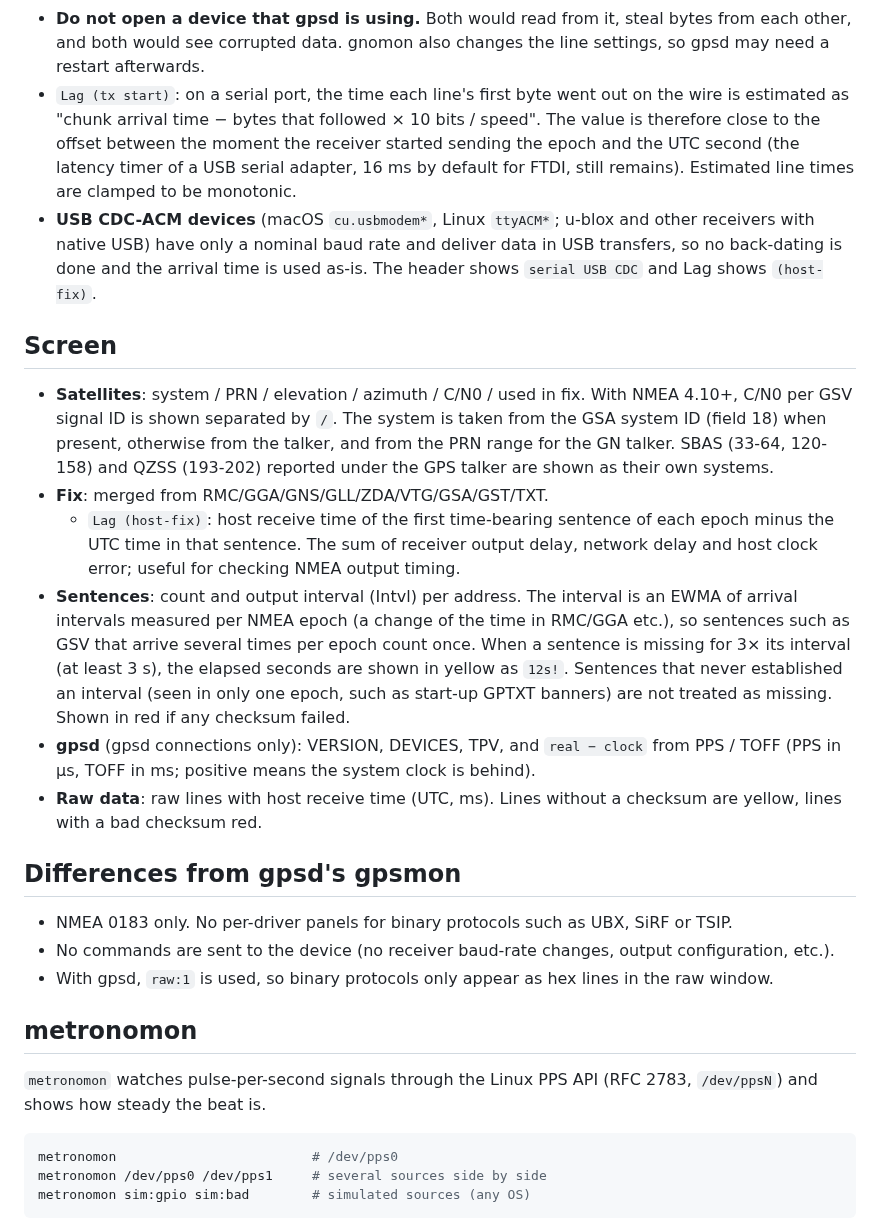
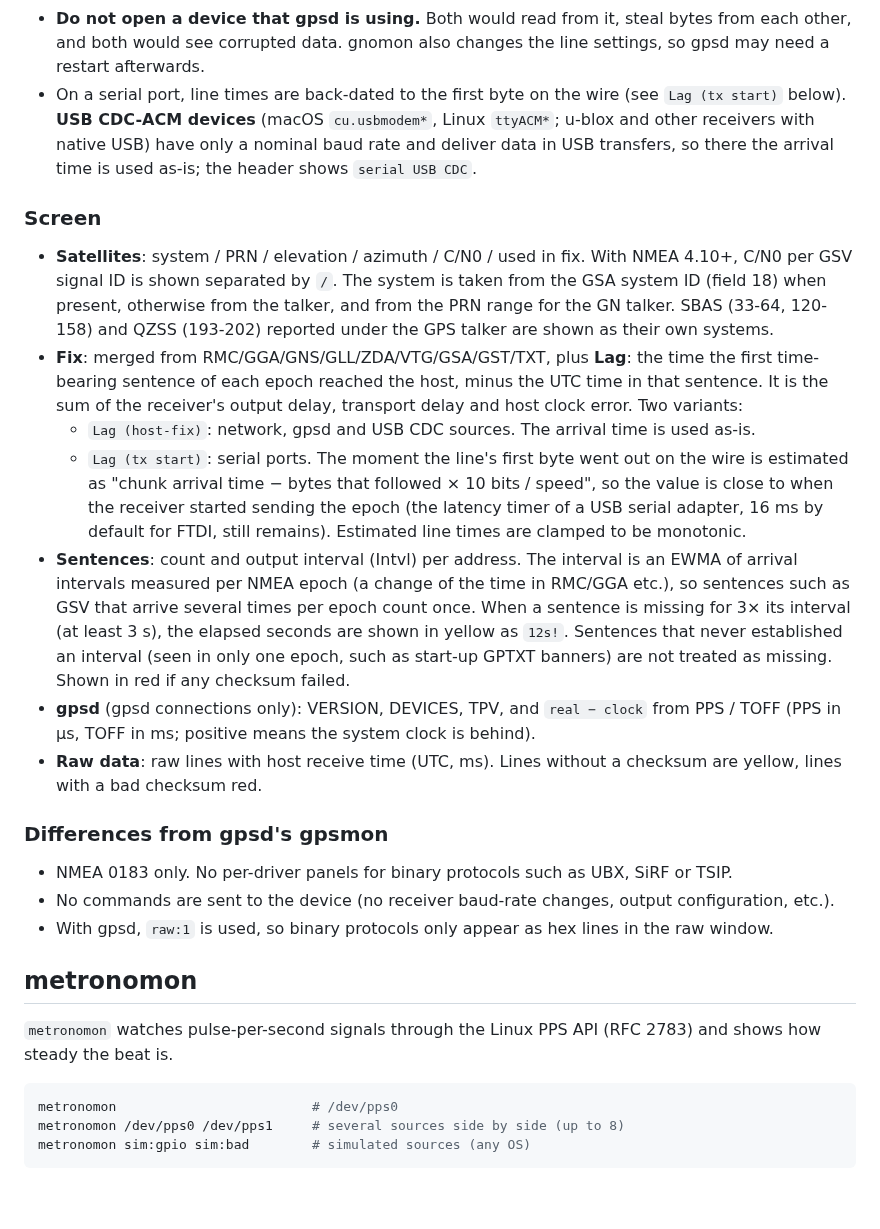
Before and after one commit to tanyorg/gnomon, a Markdown page: README.md, the part around one of its changes. GitHub-like rendering; blank space fills up the shorter version.

````diff
--- a/README.md
+++ b/README.md
@@ -132,18 +131,13 @@ gnomon /dev/cu.usbserial-110     # macOS
 - **Do not open a device that gpsd is using.** Both would read from it, steal
   bytes from each other, and both would see corrupted data. gnomon also
   changes the line settings, so gpsd may need a restart afterwards.
-- `Lag (tx start)`: on a serial port, the time each line's first byte went out
-  on the wire is estimated as "chunk arrival time − bytes that followed ×
-  10 bits / speed". The value is therefore close to the offset between the
-  moment the receiver started sending the epoch and the UTC second (the
-  latency timer of a USB serial adapter, 16 ms by default for FTDI, still
-  remains). Estimated line times are clamped to be monotonic.
-- **USB CDC-ACM devices** (macOS `cu.usbmodem*`, Linux `ttyACM*`; u-blox and
-  other receivers with native USB) have only a nominal baud rate and deliver
-  data in USB transfers, so no back-dating is done and the arrival time is used
-  as-is. The header shows `serial USB CDC` and Lag shows `(host-fix)`.
+- On a serial port, line times are back-dated to the first byte on the wire
+  (see `Lag (tx start)` below). **USB CDC-ACM devices** (macOS
+  `cu.usbmodem*`, Linux `ttyACM*`; u-blox and other receivers with native
+  USB) have only a nominal baud rate and deliver data in USB transfers, so
+  there the arrival time is used as-is; the header shows `serial USB CDC`.
 
-## Screen
+### Screen
 
 - **Satellites**: system / PRN / elevation / azimuth / C/N0 / used in fix.
   With NMEA 4.10+, C/N0 per GSV signal ID is shown separated by `/`.
@@ -151,11 +145,18 @@ gnomon /dev/cu.usbserial-110     # macOS
   from the talker, and from the PRN range for the GN talker. SBAS (33-64,
   120-158) and QZSS (193-202) reported under the GPS talker are shown as their
   own systems.
-- **Fix**: merged from RMC/GGA/GNS/GLL/ZDA/VTG/GSA/GST/TXT.
-  - `Lag (host-fix)`: host receive time of the first time-bearing sentence of
-    each epoch minus the UTC time in that sentence. The sum of receiver output
-    delay, network delay and host clock error; useful for checking NMEA output
-    timing.
+- **Fix**: merged from RMC/GGA/GNS/GLL/ZDA/VTG/GSA/GST/TXT, plus **Lag**:
+  the time the first time-bearing sentence of each epoch reached the host,
+  minus the UTC time in that sentence. It is the sum of the receiver's output
+  delay, transport delay and host clock error. Two variants:
+  - `Lag (host-fix)`: network, gpsd and USB CDC sources. The arrival time is
+    used as-is.
+  - `Lag (tx start)`: serial ports. The moment the line's first byte went out
+    on the wire is estimated as "chunk arrival time − bytes that followed ×
+    10 bits / speed", so the value is close to when the receiver started
+    sending the epoch (the latency timer of a USB serial adapter, 16 ms by
+    default for FTDI, still remains). Estimated line times are clamped to be
+    monotonic.
 - **Sentences**: count and output interval (Intvl) per address. The interval is
   an EWMA of arrival intervals measured per NMEA epoch (a change of the time in
   RMC/GGA etc.), so sentences such as GSV that arrive several times per epoch
@@ -169,7 +170,7 @@ gnomon /dev/cu.usbserial-110     # macOS
 - **Raw data**: raw lines with host receive time (UTC, ms). Lines without a
   checksum are yellow, lines with a bad checksum red.
 
-## Differences from gpsd's gpsmon
+### Differences from gpsd's gpsmon
 
 - NMEA 0183 only. No per-driver panels for binary protocols such as UBX, SiRF
   or TSIP.
@@ -181,10 +182,10 @@ gnomon /dev/cu.usbserial-110     # macOS
 ## metronomon
 
 `metronomon` watches pulse-per-second signals through the Linux PPS API
-(RFC 2783, `/dev/ppsN`) and shows how steady the beat is.
+(RFC 2783) and shows how steady the beat is.
 
 ```sh
 metronomon                         # /dev/pps0
-metronomon /dev/pps0 /dev/pps1     # several sources side by side
+metronomon /dev/pps0 /dev/pps1     # several sources side by side (up to 8)
 metronomon sim:gpio sim:bad        # simulated sources (any OS)
 ```
````
Also changed, not shown: other parts of README.md (+87 -50 lines), metronomon.png (added), 1 other file.
